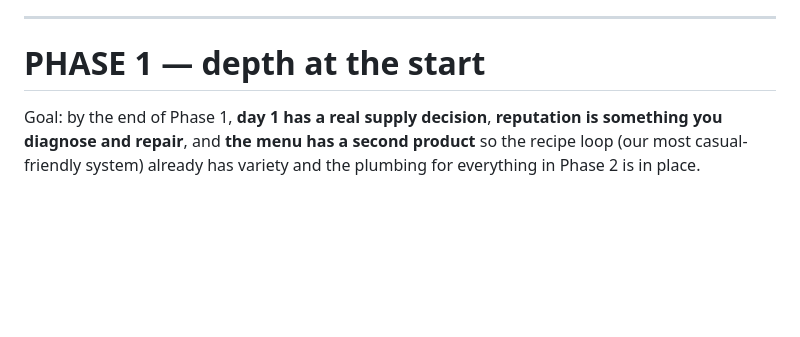
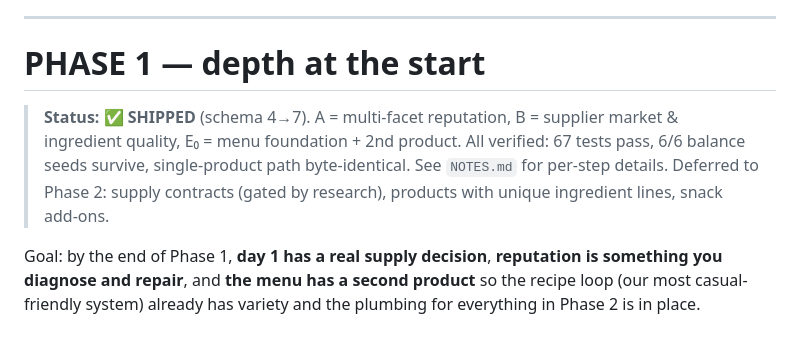
Before and after one commit to jptech/lemons, a Markdown page: DEPTH_ROADMAP.md, the part around the change. Drawn GitHub-style; blank space fills up the shorter version.

Commit message:
Mark Phase 1 (A+B+E0) shipped in the depth roadmap
Co-Authored-By: Claude Opus 4.8 <noreply@anthropic.com>

```diff
--- a/DEPTH_ROADMAP.md
+++ b/DEPTH_ROADMAP.md
@@ -85,6 +85,12 @@ Verify gates for every step: `bun run typecheck`, `bun test`, `bun run build`,
 ---
 
 # PHASE 1 — depth at the start
+
+> **Status: ✅ SHIPPED** (schema 4→7). A = multi-facet reputation, B = supplier
+> market & ingredient quality, E₀ = menu foundation + 2nd product. All verified:
+> 67 tests pass, 6/6 balance seeds survive, single-product path byte-identical.
+> See `NOTES.md` for per-step details. Deferred to Phase 2: supply contracts
+> (gated by research), products with unique ingredient lines, snack add-ons.
 
 Goal: by the end of Phase 1, **day 1 has a real supply decision**, **reputation
 is something you diagnose and repair**, and **the menu has a second product** so
```
